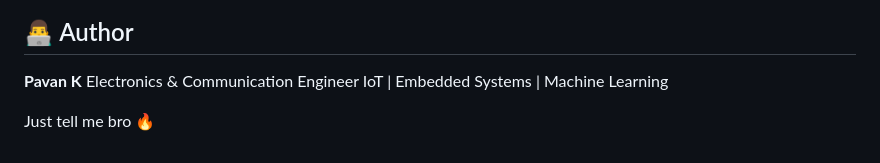
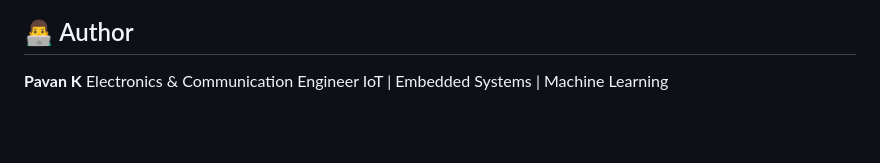
Before and after one commit to pavan2515/Vital-Sense-, a Markdown page: README.md, the part around the change. Drawn GitHub-style; blank space fills up the shorter version.

Commit message:
Remove informal phrase from README

```diff
--- a/README.md
+++ b/README.md
@@ -171,7 +171,3 @@ http://localhost:5000
 **Pavan K**
 Electronics & Communication Engineer
 IoT | Embedded Systems | Machine Learning
-
-
-
-Just tell me bro 🔥
```
